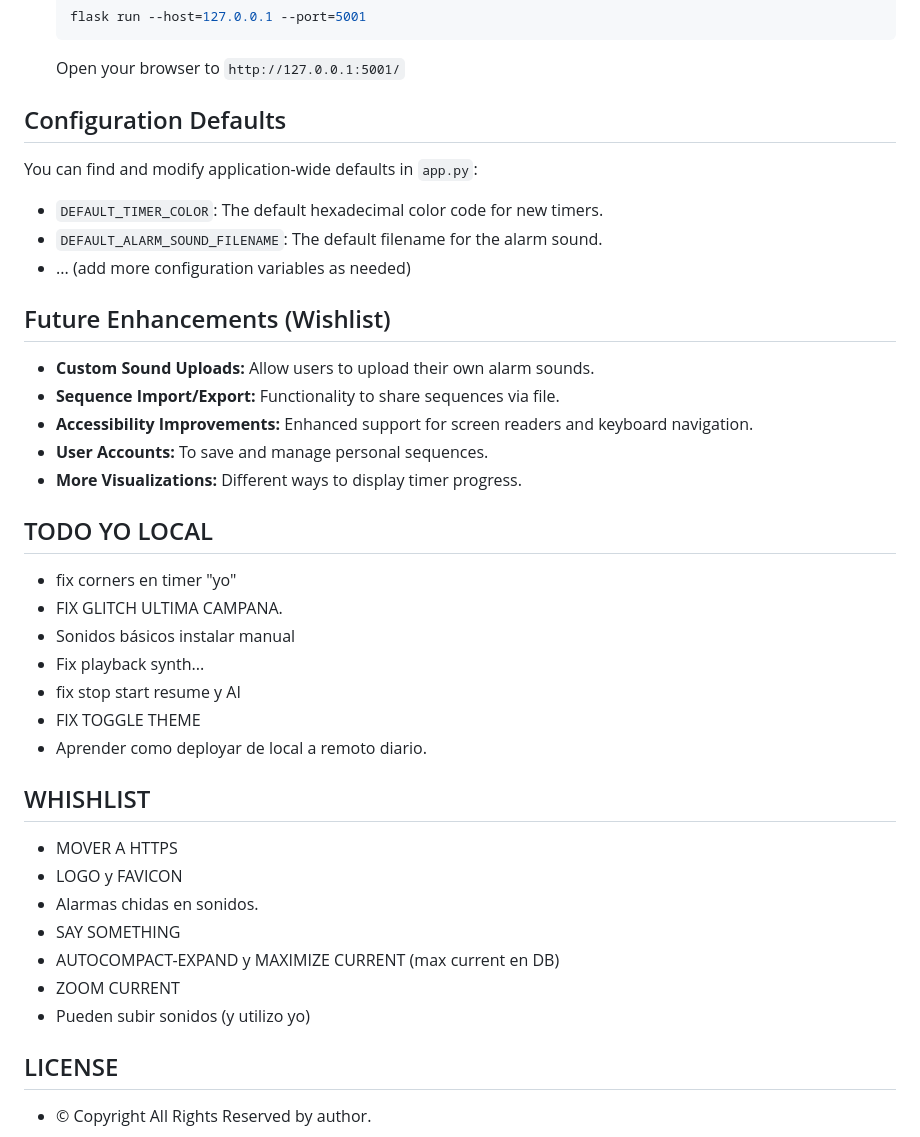
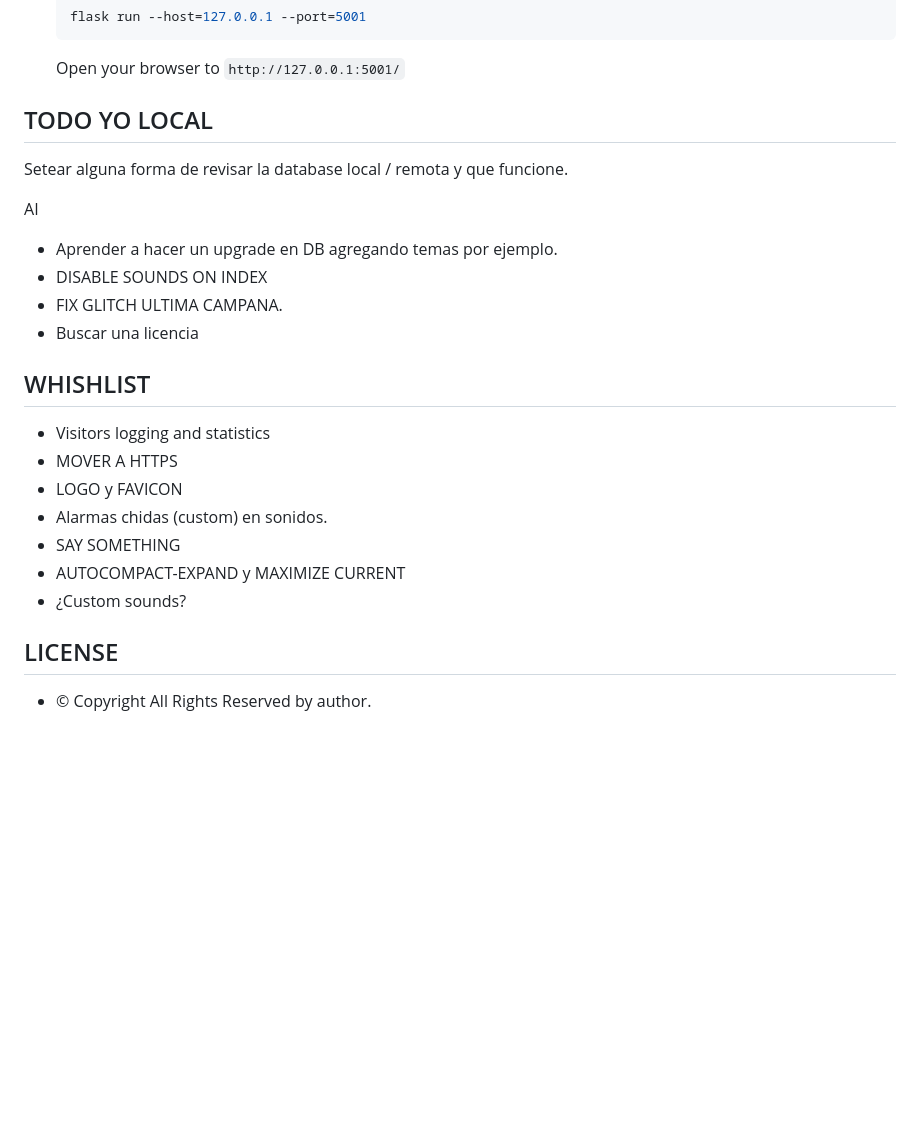
Before and after one commit to petmartino/timerfreak, a Markdown page: readme.md, the part around the change. Drawn GitHub-style; blank space fills up the shorter version.

Commit message:
Automated deploy: Tue Jun  3 03:39:18 PM CST 2025

````diff
--- a/readme.md
+++ b/readme.md
@@ -68,43 +68,24 @@ It's built to be straightforward and effective, helping you focus on the task at
     ```
     Open your browser to `http://127.0.0.1:5001/`
 
-## Configuration Defaults
+## TODO YO LOCAL
+Setear alguna forma de revisar la database local / remota y que funcione.
 
-You can find and modify application-wide defaults in `app.py`:
-
-*   `DEFAULT_TIMER_COLOR`: The default hexadecimal color code for new timers.
-*   `DEFAULT_ALARM_SOUND_FILENAME`: The default filename for the alarm sound.
-*   ... (add more configuration variables as needed)
-
-## Future Enhancements (Wishlist)
-
-*   **Custom Sound Uploads:** Allow users to upload their own alarm sounds.
-*   **Sequence Import/Export:** Functionality to share sequences via file.
-*   **Accessibility Improvements:** Enhanced support for screen readers and keyboard navigation.
-*   **User Accounts:** To save and manage personal sequences.
-*   **More Visualizations:** Different ways to display timer progress.
-
-
-## TODO YO LOCAL
-
-- fix corners en timer "yo"
+AI
+- Aprender a hacer un upgrade en DB agregando temas por ejemplo.
+- DISABLE SOUNDS ON INDEX
 - FIX GLITCH ULTIMA CAMPANA.
-- Sonidos básicos instalar manual
-- Fix playback synth...
-- fix stop start resume y
-AI
-- FIX TOGGLE THEME
-- Aprender como deployar de local a remoto diario.
+- Buscar una licencia
 
 
 ## WHISHLIST
+- Visitors logging and statistics
 - MOVER A HTTPS
 - LOGO y FAVICON
-- Alarmas chidas en sonidos.
+- Alarmas chidas (custom) en sonidos.
 - SAY SOMETHING
-- AUTOCOMPACT-EXPAND y MAXIMIZE CURRENT (max current en DB)
-- ZOOM CURRENT
-- Pueden subir sonidos (y utilizo yo)
+- AUTOCOMPACT-EXPAND y MAXIMIZE CURRENT
+- ¿Custom sounds?
 
 ## LICENSE
 
````
